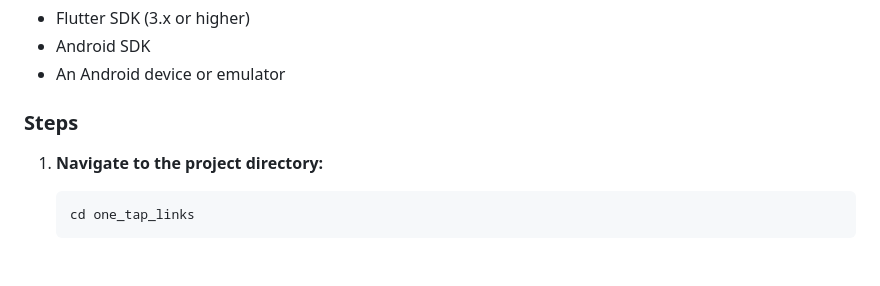
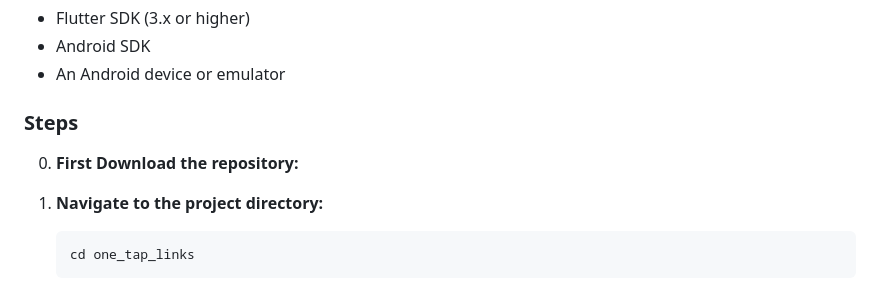
Before and after one commit to nitinscodehub/linktap-app, a Markdown page: README.md, the part around the change. Rendered like a GitHub page; blank space fills up the shorter version.

Commit message:
Add initial step for downloading the repository

````diff
--- a/README.md
+++ b/README.md
@@ -53,6 +53,7 @@ lib/
 - An Android device or emulator
 
 ### Steps
+0. **First Download the repository:**
 
 1. **Navigate to the project directory:**
    ```bash
````
